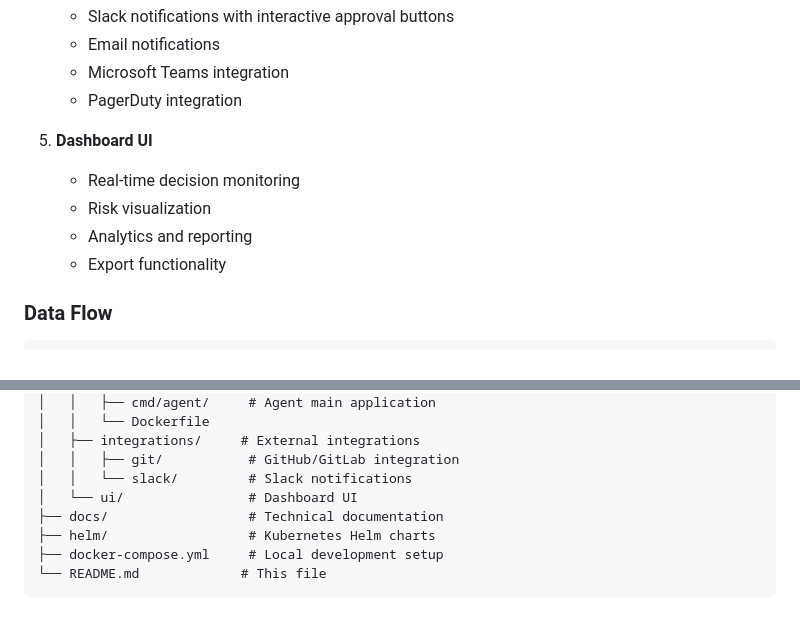
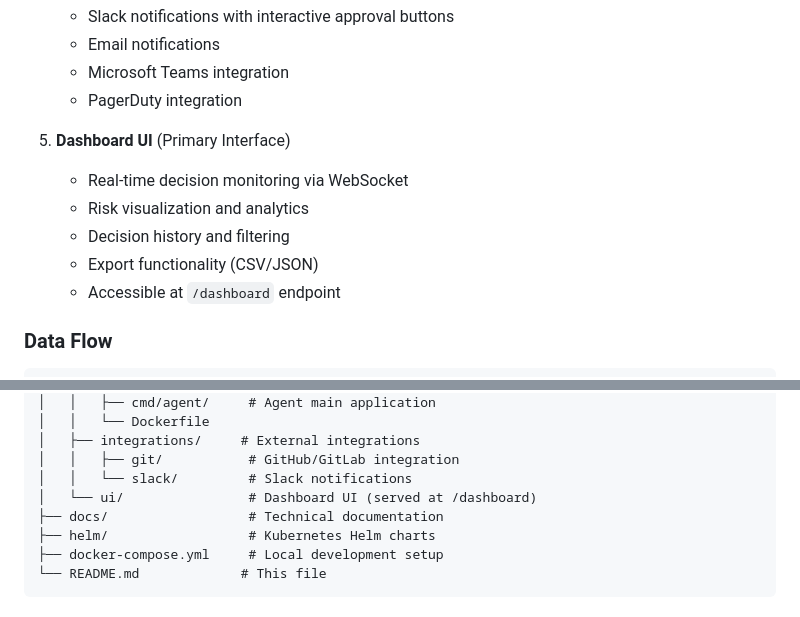
Before and after one commit to amarkdotdev/patchpulse, a Markdown page: README.md, 2 parts joined by grey strips. Drawn GitHub-style.

Commit message:
Update remaining README sections to focus on dashboard

```diff
--- a/README.md
+++ b/README.md
@@ -140,11 +140,12 @@ Once PatchPulse is running, access it at:
    - Microsoft Teams integration
    - PagerDuty integration
 
-5. **Dashboard UI**
-   - Real-time decision monitoring
-   - Risk visualization
-   - Analytics and reporting
-   - Export functionality
+5. **Dashboard UI** (Primary Interface)
+   - Real-time decision monitoring via WebSocket
+   - Risk visualization and analytics
+   - Decision history and filtering
+   - Export functionality (CSV/JSON)
+   - Accessible at `/dashboard` endpoint
 
 ### Data Flow
 
@@ -415,7 +416,7 @@ patchpulse/
 │   ├── integrations/     # External integrations
 │   │   ├── git/           # GitHub/GitLab integration
 │   │   └── slack/         # Slack notifications
-│   └── ui/                # Dashboard UI
+│   └── ui/                # Dashboard UI (served at /dashboard)
 ├── docs/                  # Technical documentation
 ├── helm/                  # Kubernetes Helm charts
 ├── docker-compose.yml     # Local development setup
```
